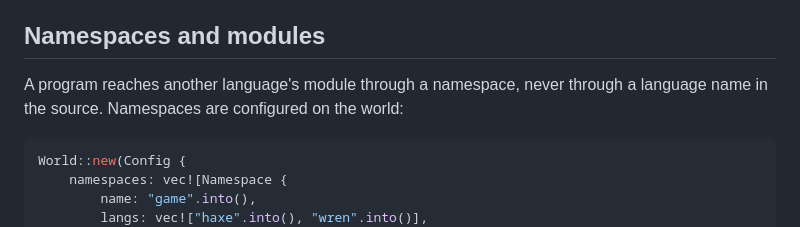
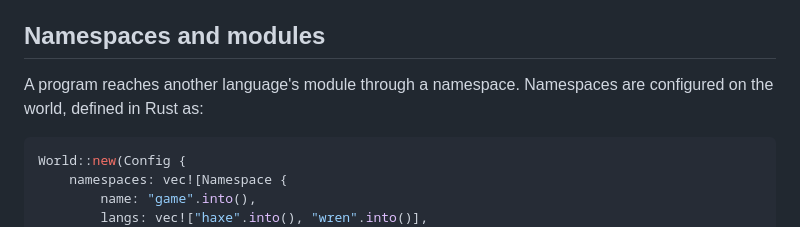
Before and after one commit to rayzor-blade/caribou, a Markdown page: docs/interop.md, the part around the change. GitHub-like rendering.

Commit message:
Remove unnecessary lines in doc

````diff
--- a/docs/interop.md
+++ b/docs/interop.md
@@ -6,9 +6,7 @@ mechanism behind each rule is in [architecture.md](architecture.md).
 
 ## Namespaces and modules
 
-A program reaches another language's module through a namespace, never
-through a language name in the source. Namespaces are configured on the
-world:
+A program reaches another language's module through a namespace. Namespaces are configured on the world, defined in Rust as:
 
 ```rust
 World::new(Config {
````
